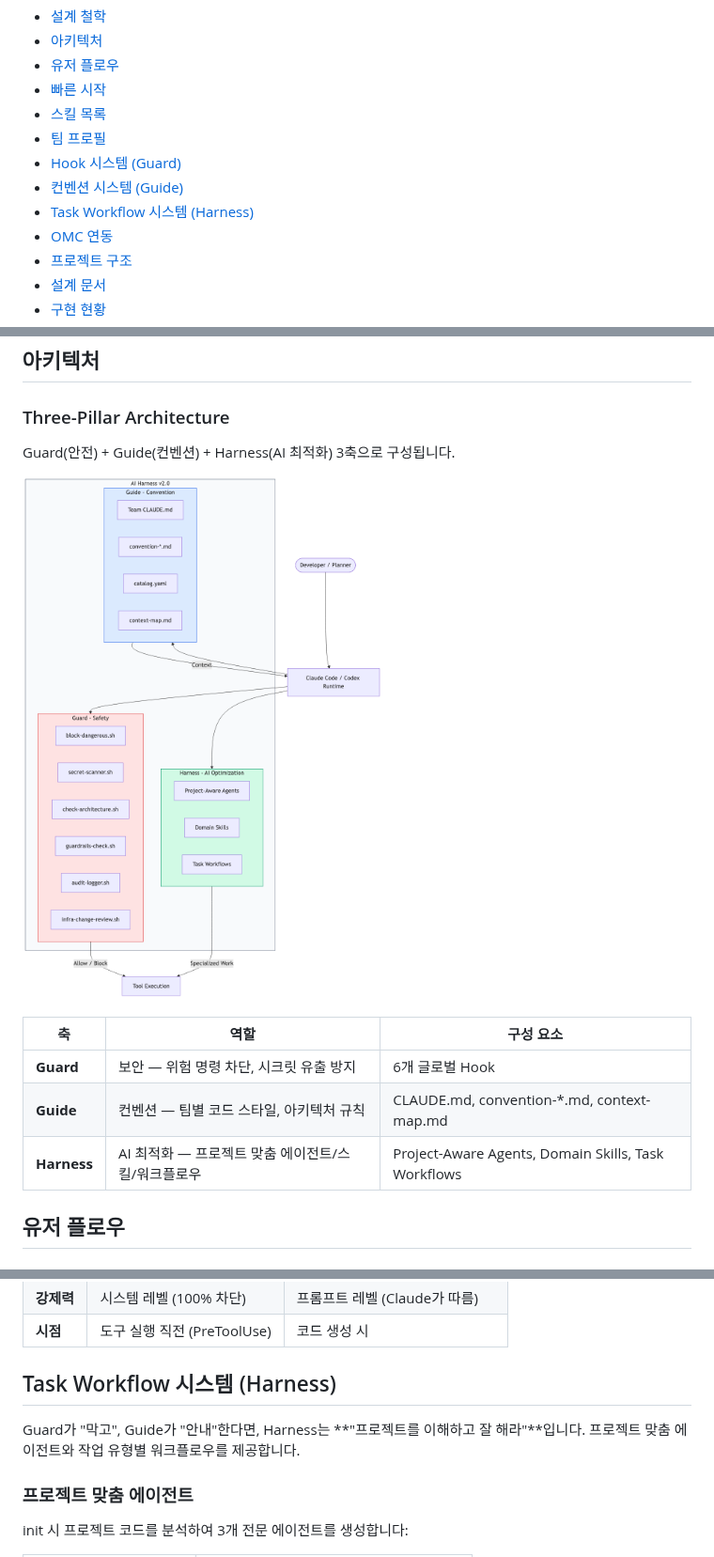
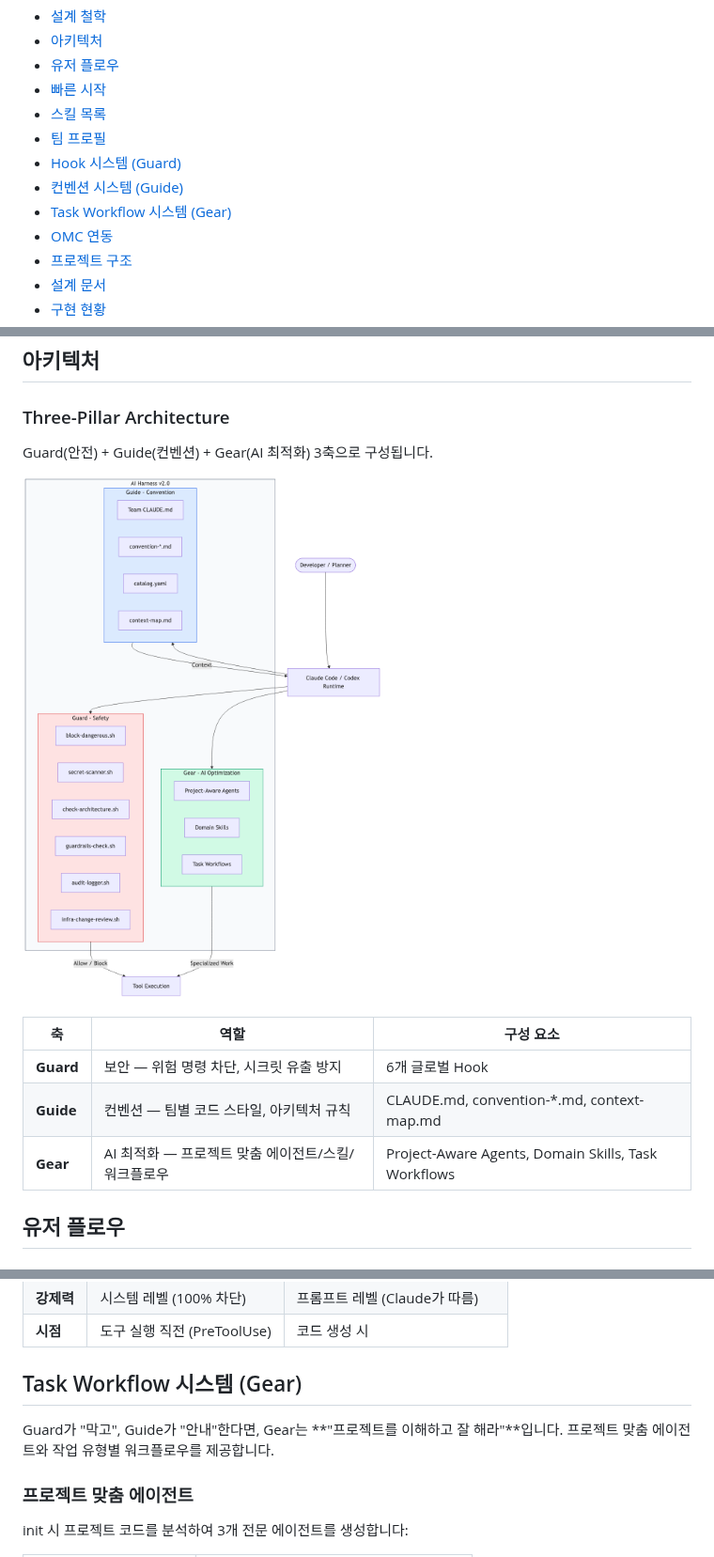
Before and after one commit to cano721/ai-harness, a Markdown page: README.md, 3 parts joined by grey strips. Shown at 94% size. Drawn GitHub-style; pictures changed too: docs/images/1-three-pillar.png.

```diff
--- a/README.md
+++ b/README.md
@@ -12,7 +12,7 @@
 - [팀 프로필](#팀-프로필)
 - [Hook 시스템 (Guard)](#hook-시스템)
 - [컨벤션 시스템 (Guide)](#컨벤션-시스템-guide)
-- [Task Workflow 시스템 (Harness)](#task-workflow-시스템-harness)
+- [Task Workflow 시스템 (Gear)](#task-workflow-시스템-gear)
 - [OMC 연동](#omc-연동-oh-my-claudecode)
 - [프로젝트 구조](#프로젝트-구조)
 - [설계 문서](#설계-문서)
@@ -39,7 +39,7 @@
 
 ### Three-Pillar Architecture
 
-Guard(안전) + Guide(컨벤션) + Harness(AI 최적화) 3축으로 구성됩니다.
+Guard(안전) + Guide(컨벤션) + Gear(AI 최적화) 3축으로 구성됩니다.
 
 ![Three-Pillar Architecture](docs/images/1-three-pillar.png)
 
@@ -47,7 +47,7 @@ Guard(안전) + Guide(컨벤션) + Harness(AI 최적화) 3축으로 구성됩니
 |----|------|----------|
 | **Guard** | 보안 — 위험 명령 차단, 시크릿 유출 방지 | 6개 글로벌 Hook |
 | **Guide** | 컨벤션 — 팀별 코드 스타일, 아키텍처 규칙 | CLAUDE.md, convention-*.md, context-map.md |
-| **Harness** | AI 최적화 — 프로젝트 맞춤 에이전트/스킬/워크플로우 | Project-Aware Agents, Domain Skills, Task Workflows |
+| **Gear** | AI 최적화 — 프로젝트 맞춤 에이전트/스킬/워크플로우 | Project-Aware Agents, Domain Skills, Task Workflows |
 
 ## 유저 플로우
 
@@ -352,9 +352,9 @@ Guard가 "하지 마라"라면, Guide는 **"이렇게 해라"**입니다. 프로
 | **강제력** | 시스템 레벨 (100% 차단) | 프롬프트 레벨 (Claude가 따름) |
 | **시점** | 도구 실행 직전 (PreToolUse) | 코드 생성 시 |
 
-## Task Workflow 시스템 (Harness)
+## Task Workflow 시스템 (Gear)
 
-Guard가 "막고", Guide가 "안내"한다면, Harness는 **"프로젝트를 이해하고 잘 해라"**입니다. 프로젝트 맞춤 에이전트와 작업 유형별 워크플로우를 제공합니다.
+Guard가 "막고", Guide가 "안내"한다면, Gear는 **"프로젝트를 이해하고 잘 해라"**입니다. 프로젝트 맞춤 에이전트와 작업 유형별 워크플로우를 제공합니다.
 
 ### 프로젝트 맞춤 에이전트
 
```
Also changed, not shown: CLAUDE.md (+3 -3 lines), docs/architecture-diagram.md (+1 -1 lines).
